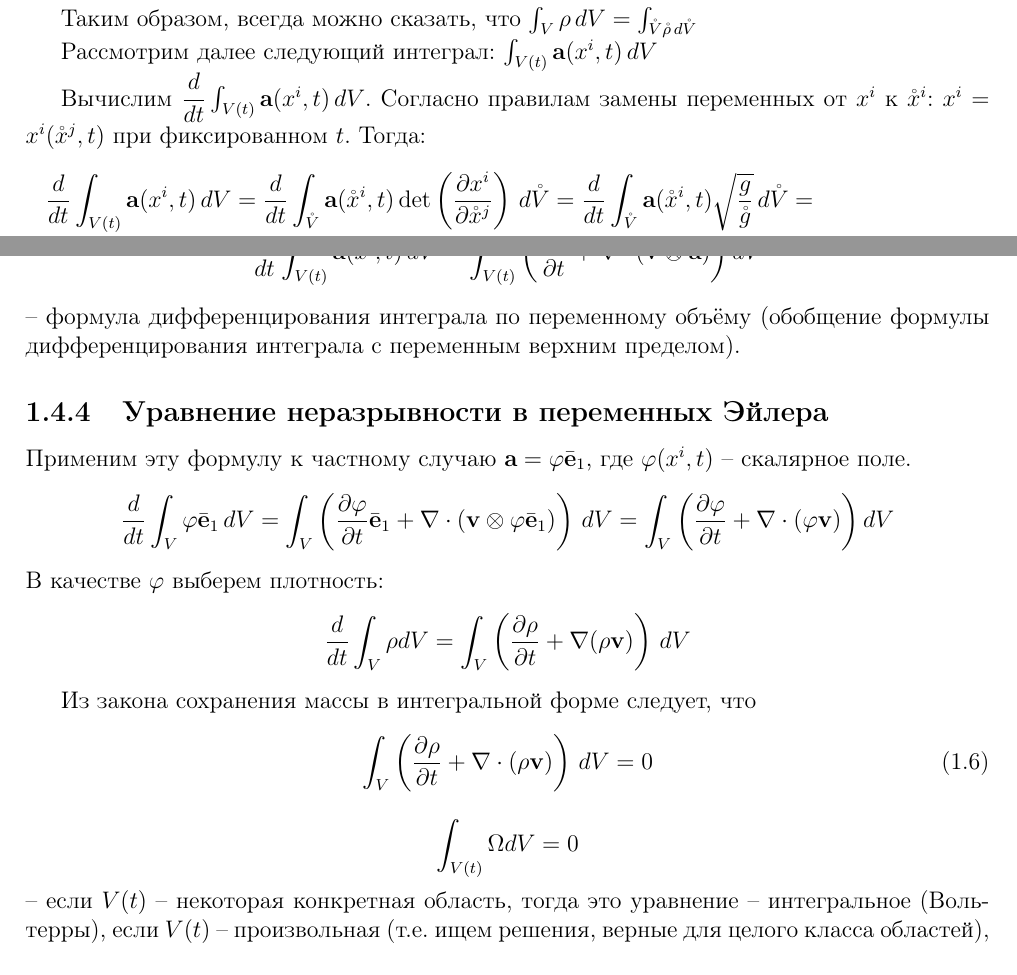
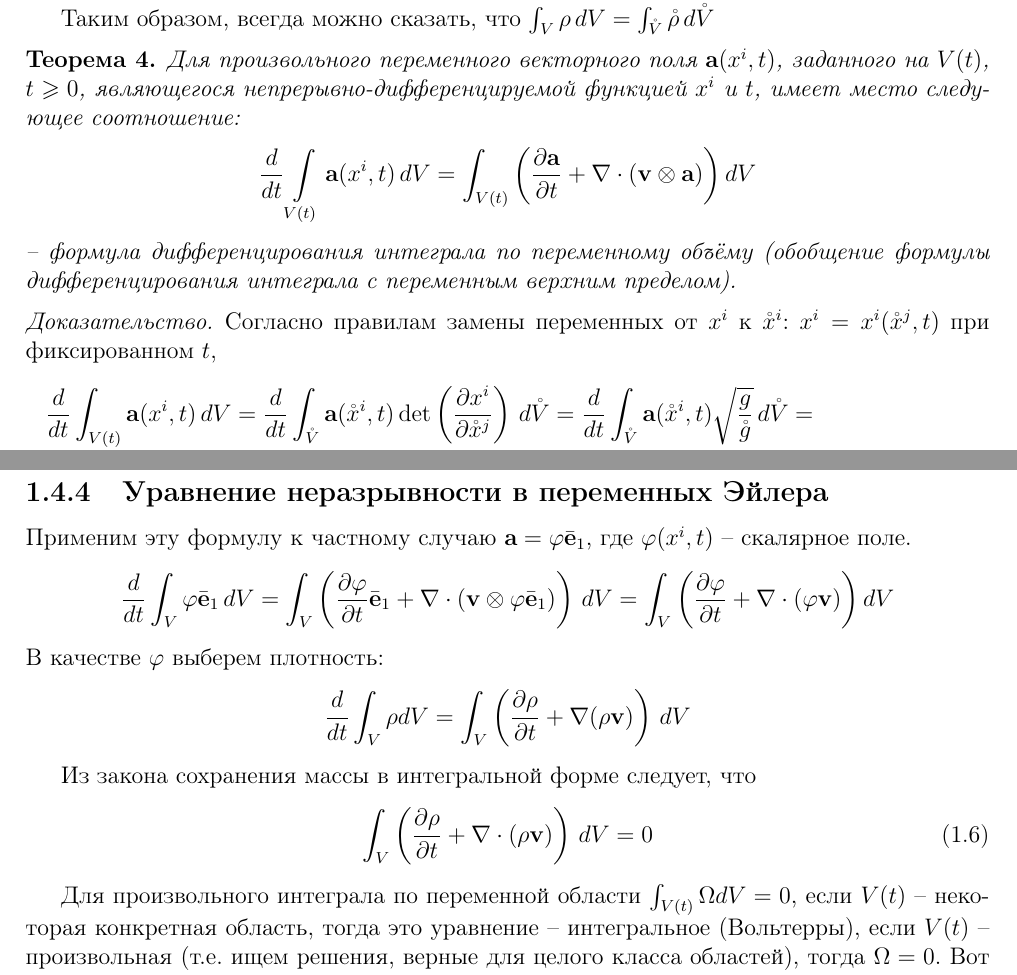
Before and after one commit to congress-bmstu/notes-cm, a LaTeX book (cm-notes.tex, which reads lection6.tex): two parts of pages 34 and 35 of 46, joined at a grey line, cut so that both start at the same text. Compiled offline with pdfLaTeX.

Commit message:
fixes on lection 6

```diff
--- a/lection6.tex
+++ b/lection6.tex
@@ -254,14 +250,22 @@ $\dots$
 \]
 .
 
-Таким образом, всегда можно сказать, что $\int_V \rho \, dV = \int_\mathring{V} \mathring{\rho} \, d\mathring{V}$
+Таким образом, всегда можно сказать, что $\int_V \rho \, dV = \int_{\mathring{V}} \mathring{\rho} \, d\mathring{V}$
 
-Рассмотрим далее следующий интеграл: $\int_{V(t)} \mathbf{a} (x^i, t) \, dV$
-% TODO рисунок ежа
-
-Вычислим $\dfrac{d}{dt} \int_{V(t)} \mathbf{a}(x^i, t) \, dV$. Согласно правилам
-замены переменных от $x^i$ к $\mathring{x}^i$: $x^i = x^i(\mathring{x}^j, t)$
-при фиксированном $t$. Тогда:
+\begin{theorem}
+  Для произвольного переменного векторного поля $\mathbf{a} (x^i, t)$, заданного на $V(t)$,
+  $t \geqslant 0$, являющегося непрерывно-дифференцируемой функцией $x^i$ и $t$,
+  имеет место следующее соотношение:
+  \[
+    \dfrac{d}{dt} \int\limits_{V(t)} \mathbf{a}(x^i, t) \, dV
+    = \int_{V(t)} \left( \dfrac{\partial \mathbf{a}}{\partial t} + \nabla \cdot \left( \mathbf{v} \otimes \mathbf{a} \right)  \right) dV
+  \]
+  -- формула дифференцирования интеграла по переменному объёму (обобщение формулы
+  дифференцирования интеграла с переменным верхним пределом).
+\end{theorem}
+\begin{proof}
+  Согласно правилам замены переменных от $x^i$ к $\mathring{x}^i$: $x^i = x^i(\mathring{x}^j, t)$
+  при фиксированном $t$,
   \begin{multline*}
     \dfrac{d}{dt} \int_{V(t)} \mathbf{a}(x^i, t) \, dV
     = \dfrac{d}{dt} \int_{\mathring{V}} \mathbf{a}(\mathring{x}^i, t) \det \left( \dfrac{\partial x^i}{\partial \mathring{x}^j}  \right) \, d\mathring{V}
@@ -278,15 +282,7 @@ $\dots$
       + \mathbf{v} \cdot \nabla \otimes \mathbf{a} + \mathbf{a} \nabla \cdot \mathbf{v}\right) dV
     = \int_{V(t)} \left( \dfrac{\partial \mathbf{a}}{\partial t} + \nabla \cdot \left( \mathbf{v} \otimes \mathbf{a} \right)  \right) dV
   \end{multline*}
-
-Таким образом:
-\[
-  \dfrac{d}{dt} \int_{V(t)} \mathbf{a}(x^i, t) \, dV
-  = \int_{V(t)} \left( \dfrac{\partial \mathbf{a}}{\partial t} + \nabla \cdot \left( \mathbf{v} \otimes \mathbf{a} \right)  \right) dV
-\]
--- формула дифференцирования интеграла по переменному объёму (обобщение формулы
-дифференцирования интеграла с переменным верхним пределом).
-
+\end{proof}
 
 
 \subsection{Уравнение неразрывности в переменных Эйлера}
@@ -311,10 +307,8 @@ $\varphi(x^i, t)$ -- скалярное поле.
 
 % TODO чтото тут
 
-\[
-  \int_{V(t)} \Omega dV = 0
-\]
--- если $V(t)$ -- некоторая конкретная область, тогда это уравнение -- интегральное
+Для произвольного интеграла по переменной области $\int_{V(t)} \Omega dV = 0$,
+если $V(t)$ -- некоторая конкретная область, тогда это уравнение -- интегральное
 (Вольтерры), если $V(t)$ -- произвольная (т.е. ищем решения, верные для целого класса
 областей), тогда $\Omega = 0$. Вот таким образом можно перейти от интегрального
 представления закона к дифференциальному.
```
Also changed, not shown: lection6.tex (9 more changed lines). Lines whose indentation alone changed are shown as unchanged.
